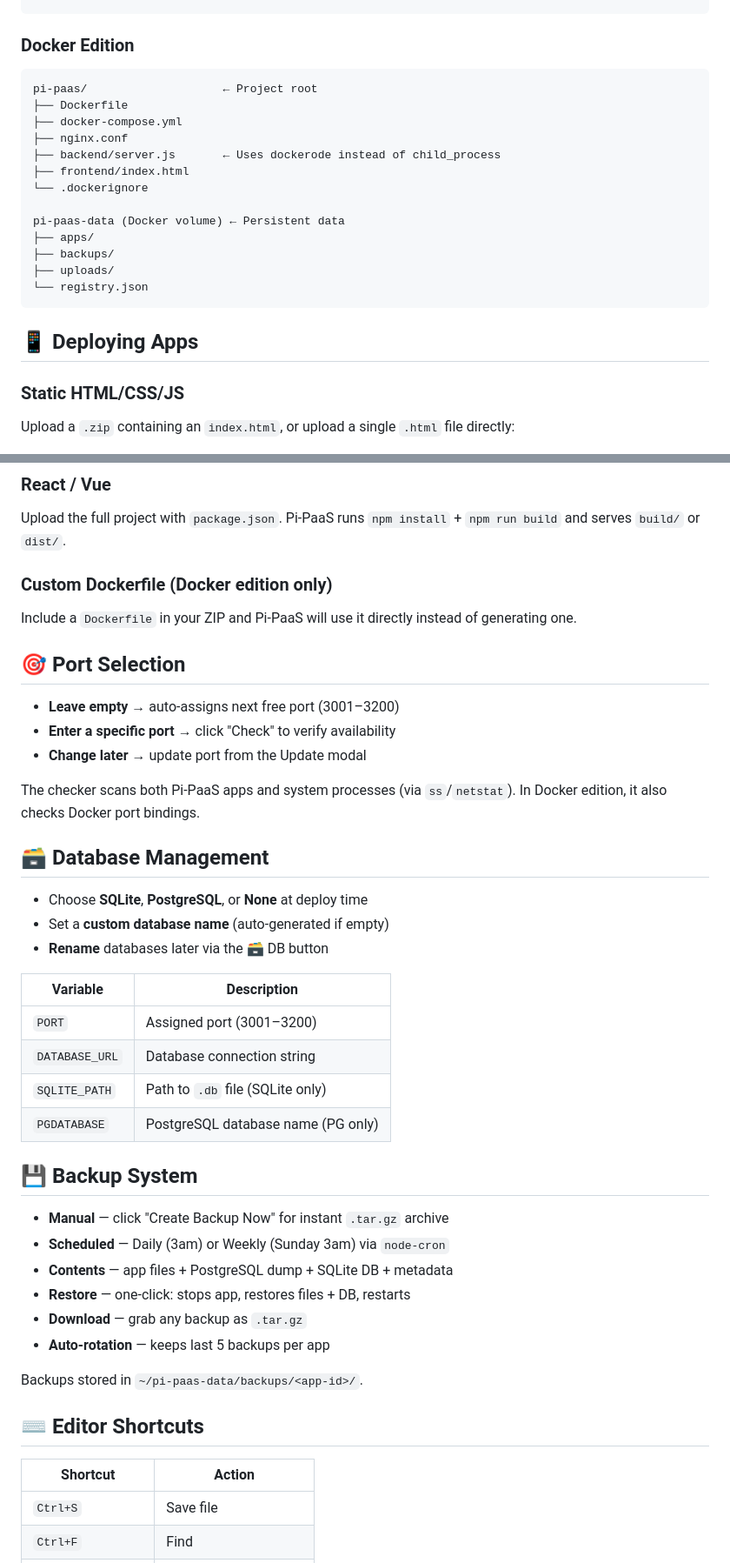
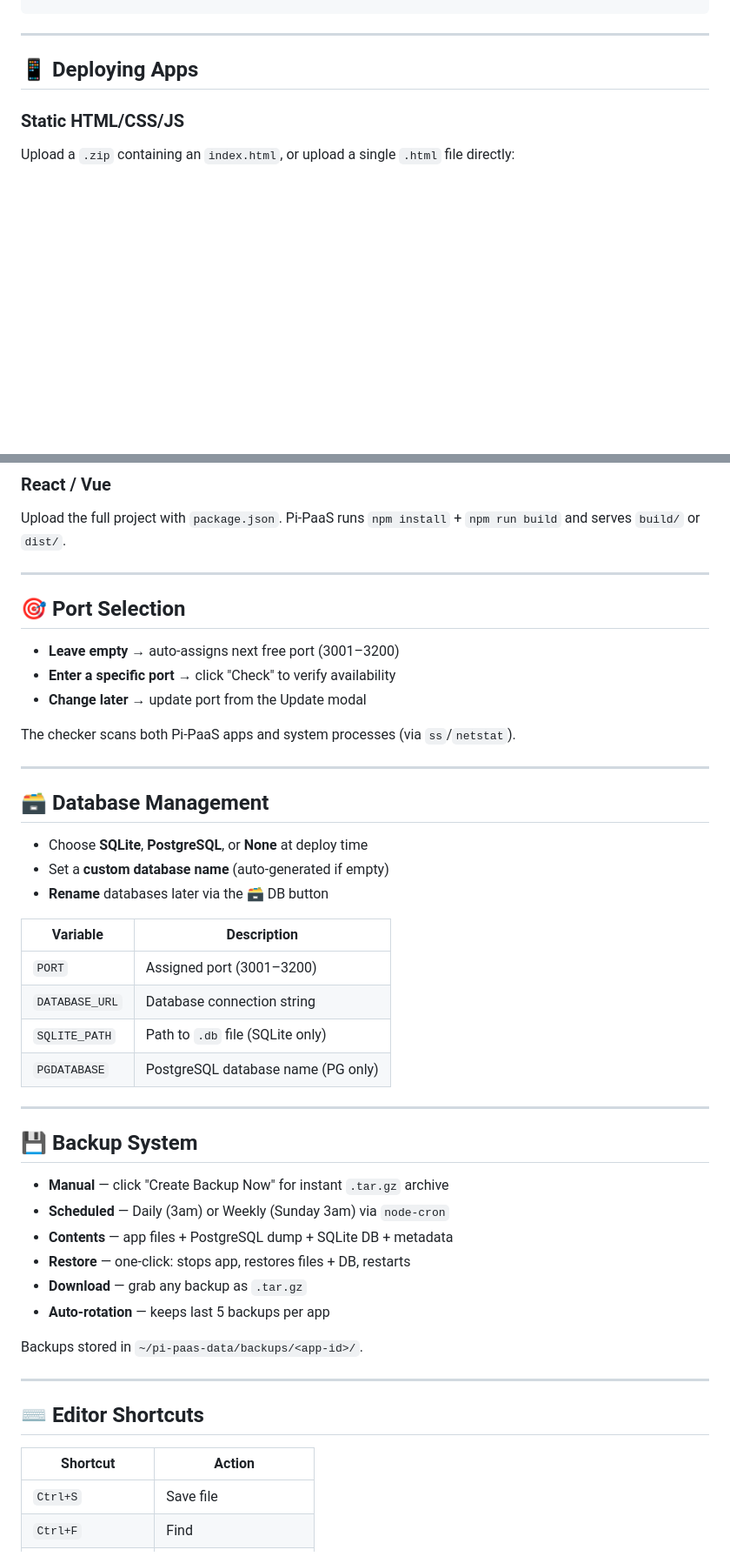
Before and after one commit to HexLions/pi-paas, a Markdown page: README.md, 2 parts joined by grey strips. Shown at 87% size. GitHub-like rendering; blank space fills up the shorter version.

````diff
--- a/README.md
+++ b/README.md
@@ -119,23 +106,7 @@ The Docker edition runs on any system with Docker installed, regardless of distr
 └── registry.json
 ```
 
-### Docker Edition
-
-```
-pi-paas/                    ← Project root
-├── Dockerfile
-├── docker-compose.yml
-├── nginx.conf
-├── backend/server.js       ← Uses dockerode instead of child_process
-├── frontend/index.html
-└── .dockerignore
-
-pi-paas-data (Docker volume) ← Persistent data
-├── apps/
-├── backups/
-├── uploads/
-└── registry.json
-```
+---
 
 ## 📱 Deploying Apps
 
@@ -173,46 +144,50 @@ app.run(host='0.0.0.0', port=port)
 
 Upload the full project with `package.json`. Pi-PaaS runs `npm install` + `npm run build` and serves `build/` or `dist/`.
 
-### Custom Dockerfile (Docker edition only)
-
-Include a `Dockerfile` in your ZIP and Pi-PaaS will use it directly instead of generating one.
+---
 
 ## 🎯 Port Selection
 
-- **Leave empty** → auto-assigns next free port (3001–3200)
-- **Enter a specific port** → click "Check" to verify availability
-- **Change later** → update port from the Update modal
+* **Leave empty** → auto-assigns next free port (3001–3200)
+* **Enter a specific port** → click "Check" to verify availability
+* **Change later** → update port from the Update modal
 
-The checker scans both Pi-PaaS apps and system processes (via `ss`/`netstat`). In Docker edition, it also checks Docker port bindings.
+The checker scans both Pi-PaaS apps and system processes (via `ss`/`netstat`).
+
+---
 
 ## 🗃️ Database Management
 
-- Choose **SQLite**, **PostgreSQL**, or **None** at deploy time
-- Set a **custom database name** (auto-generated if empty)
-- **Rename** databases later via the 🗃️ DB button
+* Choose **SQLite**, **PostgreSQL**, or **None** at deploy time
+* Set a **custom database name** (auto-generated if empty)
+* **Rename** databases later via the 🗃️ DB button
 
 | Variable | Description |
-|----------|-------------|
+| --- | --- |
 | `PORT` | Assigned port (3001–3200) |
 | `DATABASE_URL` | Database connection string |
 | `SQLITE_PATH` | Path to `.db` file (SQLite only) |
 | `PGDATABASE` | PostgreSQL database name (PG only) |
 
+---
+
 ## 💾 Backup System
 
-- **Manual** — click "Create Backup Now" for instant `.tar.gz` archive
-- **Scheduled** — Daily (3am) or Weekly (Sunday 3am) via `node-cron`
-- **Contents** — app files + PostgreSQL dump + SQLite DB + metadata
-- **Restore** — one-click: stops app, restores files + DB, restarts
-- **Download** — grab any backup as `.tar.gz`
-- **Auto-rotation** — keeps last 5 backups per app
+* **Manual** — click "Create Backup Now" for instant `.tar.gz` archive
+* **Scheduled** — Daily (3am) or Weekly (Sunday 3am) via `node-cron`
+* **Contents** — app files + PostgreSQL dump + SQLite DB + metadata
+* **Restore** — one-click: stops app, restores files + DB, restarts
+* **Download** — grab any backup as `.tar.gz`
+* **Auto-rotation** — keeps last 5 backups per app
 
 Backups stored in `~/pi-paas-data/backups/<app-id>/`.
+
+---
 
 ## ⌨️ Editor Shortcuts
 
 | Shortcut | Action |
-|----------|--------|
+| --- | --- |
 | `Ctrl+S` | Save file |
 | `Ctrl+F` | Find |
 | `Ctrl+H` | Find & Replace |
````
Also changed, not shown: other parts of README.md (+60 -75 lines).
